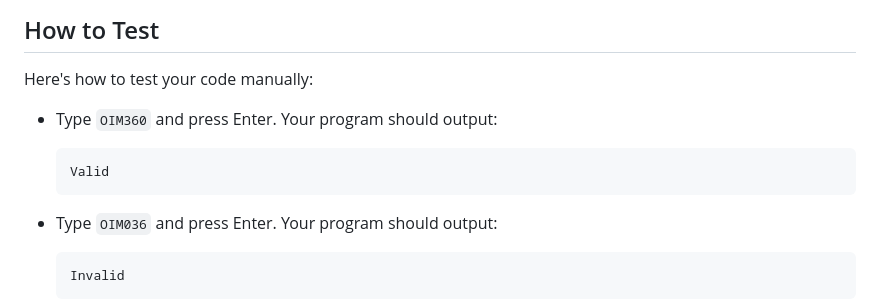
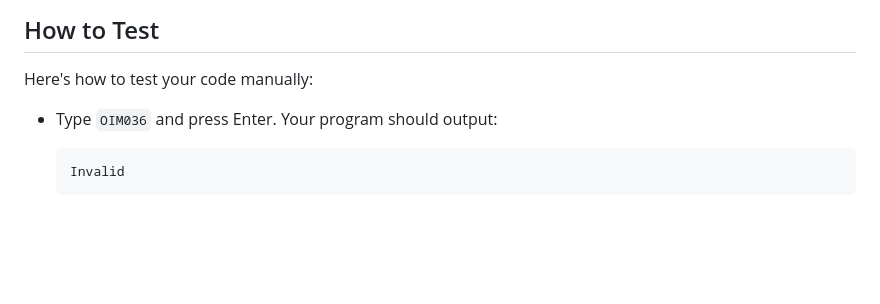
Before and after one commit to OIM3600/resources, a Markdown page: hw/plates-more.md, the part around the change. Rendered like a GitHub page; blank space fills up the shorter version.

````diff
--- a/hw/plates-more.md
+++ b/hw/plates-more.md
@@ -46,11 +46,6 @@ main()
 
 Here's how to test your code manually:
 
-- Type `OIM360` and press Enter. Your program should output:
-    ```
-    Valid
-    ```
-
 - Type `OIM036` and press Enter. Your program should output:
     ```
     Invalid
````
